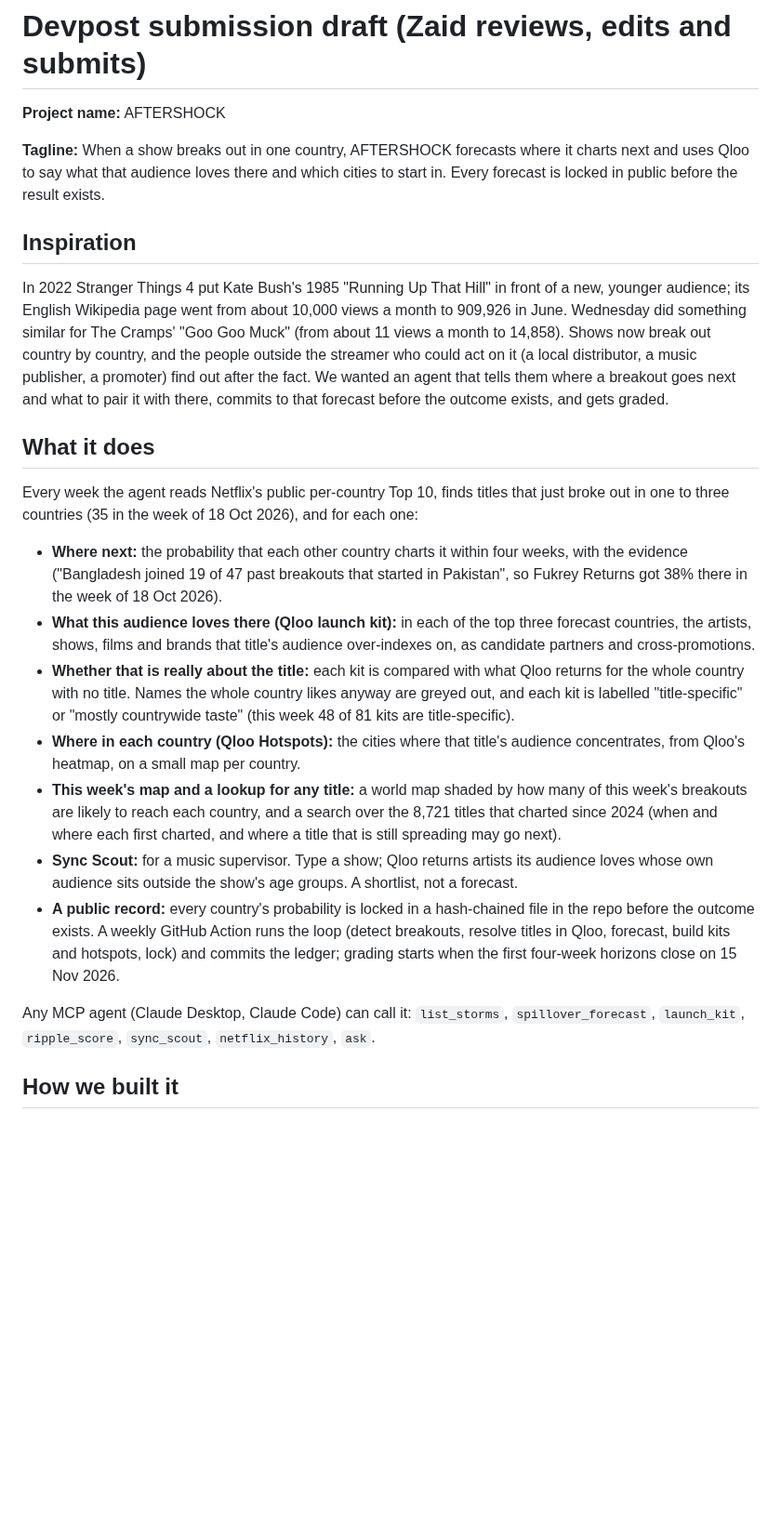
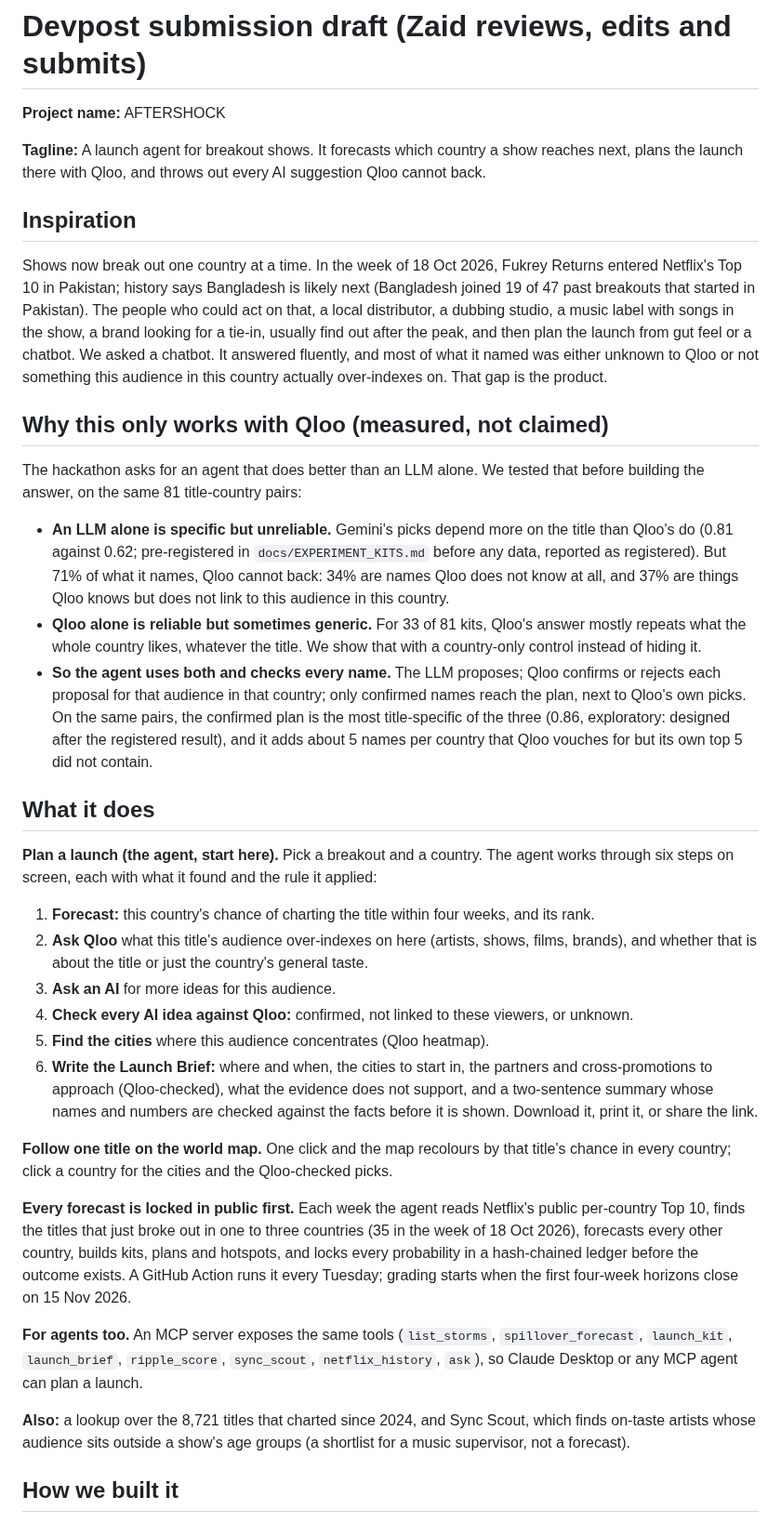
Before and after one commit to zaidwhy/aftershock, a Markdown page: docs/DEVPOST.md, the part around one of its changes. Shown at 93% size. Drawn GitHub-style; blank space fills up the shorter version.

Commit message:
Devpost draft: lead with the measured answer to 'better than an LLM alone', the launch agent and the brief

```diff
--- a/docs/DEVPOST.md
+++ b/docs/DEVPOST.md
@@ -2,25 +2,37 @@
 
 **Project name:** AFTERSHOCK
 
-**Tagline:** When a show breaks out in one country, AFTERSHOCK forecasts where it charts next and uses Qloo to say what that audience loves there and which cities to start in. Every forecast is locked in public before the result exists.
+**Tagline:** A launch agent for breakout shows. It forecasts which country a show reaches next, plans the launch there with Qloo, and throws out every AI suggestion Qloo cannot back.
 
 ## Inspiration
 
-In 2022 Stranger Things 4 put Kate Bush's 1985 "Running Up That Hill" in front of a new, younger audience; its English Wikipedia page went from about 10,000 views a month to 909,926 in June. Wednesday did something similar for The Cramps' "Goo Goo Muck" (from about 11 views a month to 14,858). Shows now break out country by country, and the people outside the streamer who could act on it (a local distributor, a music publisher, a promoter) find out after the fact. We wanted an agent that tells them where a breakout goes next and what to pair it with there, commits to that forecast before the outcome exists, and gets graded.
+Shows now break out one country at a time. In the week of 18 Oct 2026, Fukrey Returns entered Netflix's Top 10 in Pakistan; history says Bangladesh is likely next (Bangladesh joined 19 of 47 past breakouts that started in Pakistan). The people who could act on that, a local distributor, a dubbing studio, a music label with songs in the show, a brand looking for a tie-in, usually find out after the peak, and then plan the launch from gut feel or a chatbot. We asked a chatbot. It answered fluently, and most of what it named was either unknown to Qloo or not something this audience in this country actually over-indexes on. That gap is the product.
+
+## Why this only works with Qloo (measured, not claimed)
+
+The hackathon asks for an agent that does better than an LLM alone. We tested that before building the answer, on the same 81 title-country pairs:
+
+- **An LLM alone is specific but unreliable.** Gemini's picks depend more on the title than Qloo's do (0.81 against 0.62; pre-registered in `docs/EXPERIMENT_KITS.md` before any data, reported as registered). But 71% of what it names, Qloo cannot back: 34% are names Qloo does not know at all, and 37% are things Qloo knows but does not link to this audience in this country.
+- **Qloo alone is reliable but sometimes generic.** For 33 of 81 kits, Qloo's answer mostly repeats what the whole country likes, whatever the title. We show that with a country-only control instead of hiding it.
+- **So the agent uses both and checks every name.** The LLM proposes; Qloo confirms or rejects each proposal for that audience in that country; only confirmed names reach the plan, next to Qloo's own picks. On the same pairs, the confirmed plan is the most title-specific of the three (0.86, exploratory: designed after the registered result), and it adds about 5 names per country that Qloo vouches for but its own top 5 did not contain.
 
 ## What it does
 
-Every week the agent reads Netflix's public per-country Top 10, finds titles that just broke out in one to three countries (35 in the week of 18 Oct 2026), and for each one:
+**Plan a launch (the agent, start here).** Pick a breakout and a country. The agent works through six steps on screen, each with what it found and the rule it applied:
+1. **Forecast:** this country's chance of charting the title within four weeks, and its rank.
+2. **Ask Qloo** what this title's audience over-indexes on here (artists, shows, films, brands), and whether that is about the title or just the country's general taste.
+3. **Ask an AI** for more ideas for this audience.
+4. **Check every AI idea against Qloo:** confirmed, not linked to these viewers, or unknown.
+5. **Find the cities** where this audience concentrates (Qloo heatmap).
+6. **Write the Launch Brief:** where and when, the cities to start in, the partners and cross-promotions to approach (Qloo-checked), what the evidence does not support, and a two-sentence summary whose names and numbers are checked against the facts before it is shown. Download it, print it, or share the link.
 
-- **Where next:** the probability that each other country charts it within four weeks, with the evidence ("Bangladesh joined 19 of 47 past breakouts that started in Pakistan", so Fukrey Returns got 38% there in the week of 18 Oct 2026).
-- **What this audience loves there (Qloo launch kit):** in each of the top three forecast countries, the artists, shows, films and brands that title's audience over-indexes on, as candidate partners and cross-promotions.
-- **Whether that is really about the title:** each kit is compared with what Qloo returns for the whole country with no title. Names the whole country likes anyway are greyed out, and each kit is labelled "title-specific" or "mostly countrywide taste" (this week 48 of 81 kits are title-specific).
-- **Where in each country (Qloo Hotspots):** the cities where that title's audience concentrates, from Qloo's heatmap, on a small map per country.
-- **This week's map and a lookup for any title:** a world map shaded by how many of this week's breakouts are likely to reach each country, and a search over the 8,721 titles that charted since 2024 (when and where each first charted, and where a title that is still spreading may go next).
-- **Sync Scout:** for a music supervisor. Type a show; Qloo returns artists its audience loves whose own audience sits outside the show's age groups. A shortlist, not a forecast.
-- **A public record:** every country's probability is locked in a hash-chained file in the repo before the outcome exists. A weekly GitHub Action runs the loop (detect breakouts, resolve titles in Qloo, forecast, build kits and hotspots, lock) and commits the ledger; grading starts when the first four-week horizons close on 15 Nov 2026.
+**Follow one title on the world map.** One click and the map recolours by that title's chance in every country; click a country for the cities and the Qloo-checked picks.
 
-Any MCP agent (Claude Desktop, Claude Code) can call it: `list_storms`, `spillover_forecast`, `launch_kit`, `ripple_score`, `sync_scout`, `netflix_history`, `ask`.
+**Every forecast is locked in public first.** Each week the agent reads Netflix's public per-country Top 10, finds the titles that just broke out in one to three countries (35 in the week of 18 Oct 2026), forecasts every other country, builds kits, plans and hotspots, and locks every probability in a hash-chained ledger before the outcome exists. A GitHub Action runs it every Tuesday; grading starts when the first four-week horizons close on 15 Nov 2026.
+
+**For agents too.** An MCP server exposes the same tools (`list_storms`, `spillover_forecast`, `launch_kit`, `launch_brief`, `ripple_score`, `sync_scout`, `netflix_history`, `ask`), so Claude Desktop or any MCP agent can plan a launch.
+
+**Also:** a lookup over the 8,721 titles that charted since 2024, and Sync Scout, which finds on-taste artists whose audience sits outside a show's age groups (a shortlist for a music supervisor, not a forecast).
 
 ## How we built it
 
```
Also changed, not shown: other parts of docs/DEVPOST.md (+18 -10 lines).
